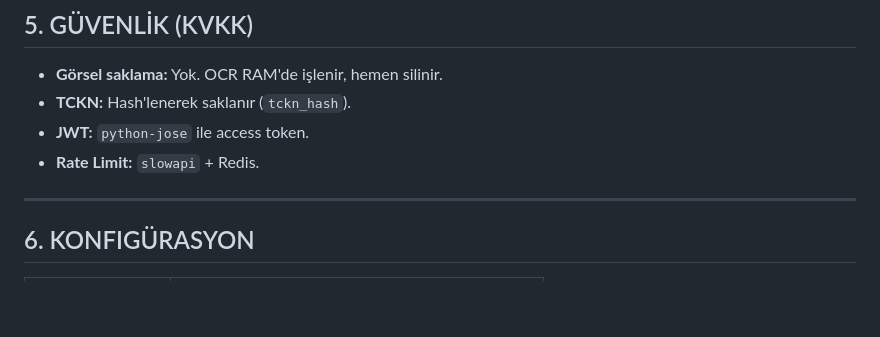
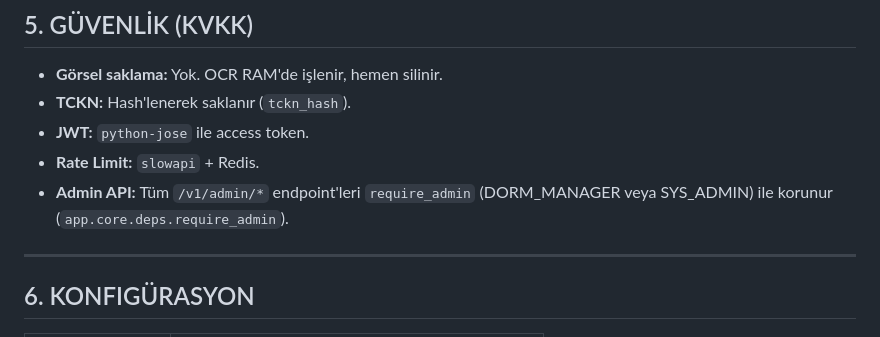
Before and after one commit to mehmetemrekayacan/GidaNobeti, a Markdown page: Proje/docs/ARCHITECTURE.md, the part around the change. Rendered like a GitHub page; blank space fills up the shorter version.

```diff
--- a/Proje/docs/ARCHITECTURE.md
+++ b/Proje/docs/ARCHITECTURE.md
@@ -117,6 +117,7 @@ Endpoint (orders.py)
 - **TCKN:** Hash'lenerek saklanır (`tckn_hash`).
 - **JWT:** `python-jose` ile access token.
 - **Rate Limit:** `slowapi` + Redis.
+- **Admin API:** Tüm `/v1/admin/*` endpoint'leri `require_admin` (DORM_MANAGER veya SYS_ADMIN) ile korunur (`app.core.deps.require_admin`).
 
 ---
 
```
Also changed, not shown: Proje/docs/TASKS.md (+2 -1 lines).
